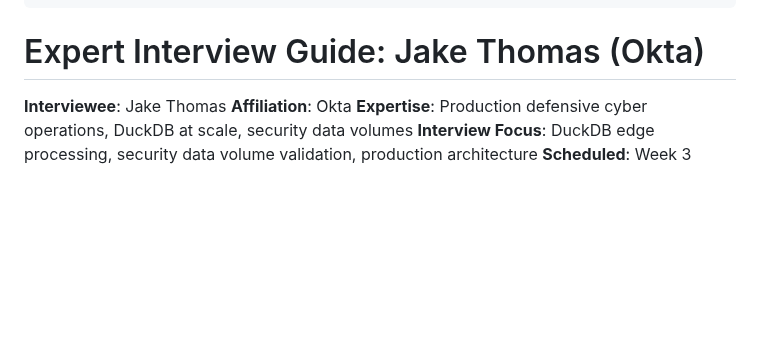
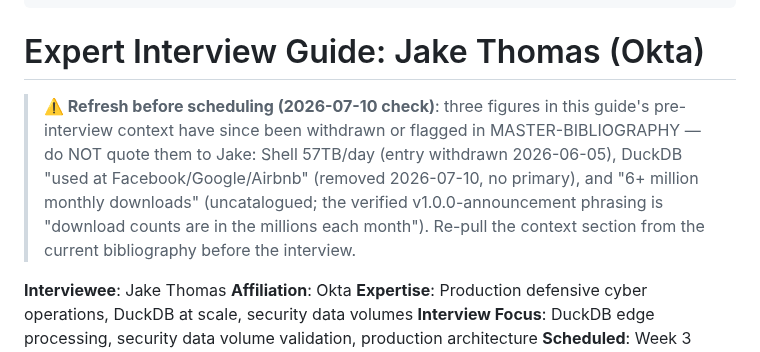
Before and after one commit to flying-coyote/security-data-literature-review, a Markdown page: EXPERT-INTERVIEW-GUIDE-JAKE-THOMAS.md, the part around the change. Drawn GitHub-style; blank space fills up the shorter version.

```diff
--- a/EXPERT-INTERVIEW-GUIDE-JAKE-THOMAS.md
+++ b/EXPERT-INTERVIEW-GUIDE-JAKE-THOMAS.md
@@ -6,6 +6,8 @@ tags: [expert-interview, jake-thomas, okta, duckdb, isolation-first-security]
 ---
 
 # Expert Interview Guide: Jake Thomas (Okta)
+
+> **⚠️ Refresh before scheduling (2026-07-10 check)**: three figures in this guide's pre-interview context have since been withdrawn or flagged in MASTER-BIBLIOGRAPHY — do NOT quote them to Jake: Shell 57TB/day (entry withdrawn 2026-06-05), DuckDB "used at Facebook/Google/Airbnb" (removed 2026-07-10, no primary), and "6+ million monthly downloads" (uncatalogued; the verified v1.0.0-announcement phrasing is "download counts are in the millions each month"). Re-pull the context section from the current bibliography before the interview.
 
 **Interviewee**: Jake Thomas
 **Affiliation**: Okta
```
Also changed, not shown: EXPERT-INTERVIEW-GUIDE-LISA-CAO.md (+2 -0 lines), LITERATURE-HYPOTHESIS-GAP-ANALYSIS.md (+1 -1 lines).
